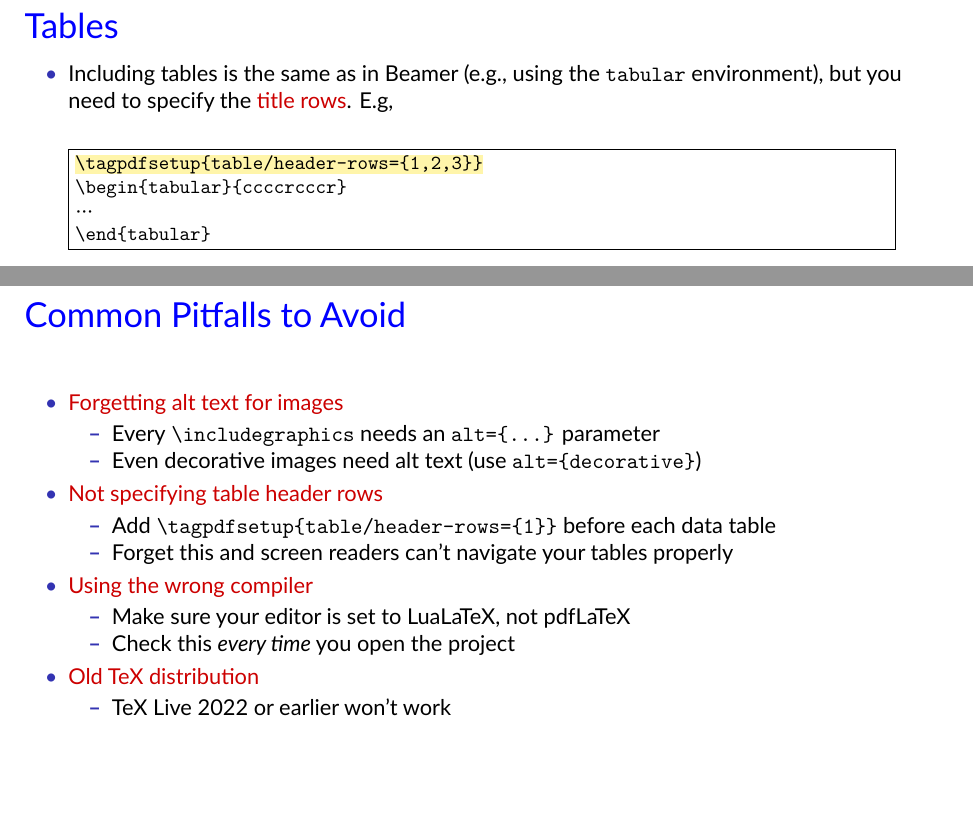
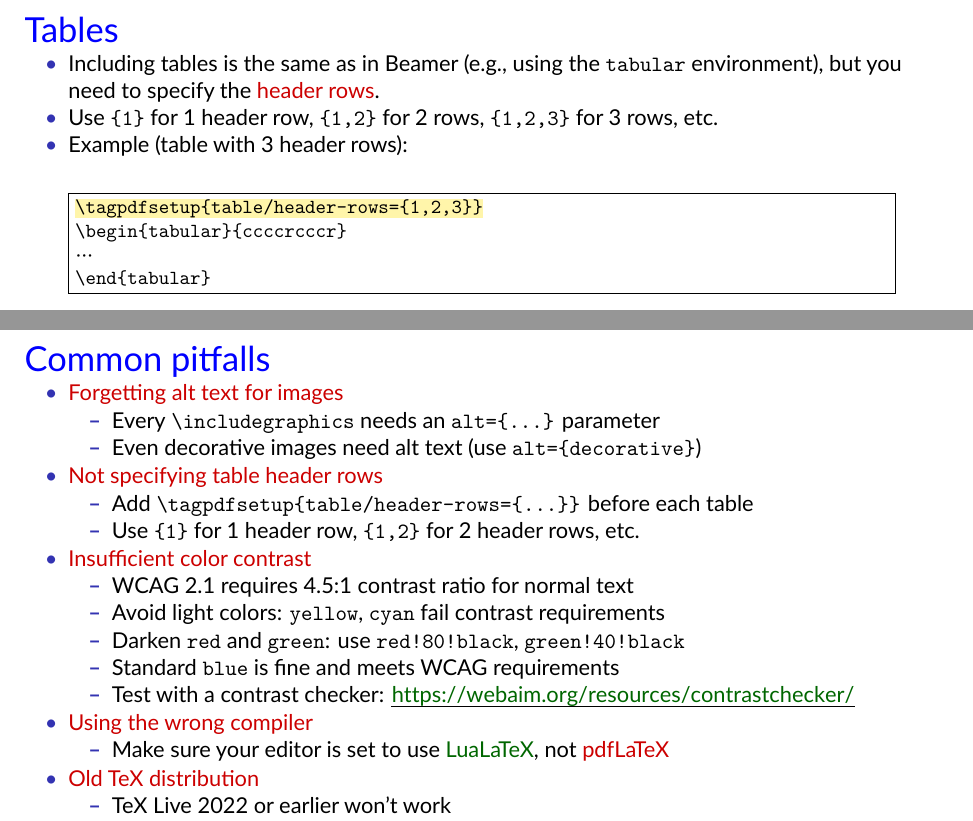
Before and after one commit to rhstanton/accessible_LaTeX, a LaTeX document (accessible.tex): two parts of pages 7 and 8 of 9, joined at a grey line, cut so that both start at the same text, the shorter picture padded with empty space. The pictures show the PDF file accessible.pdf that the author committed with the source.

Commit message:
Minor edits

```diff
--- a/accessible.tex
+++ b/accessible.tex
@@ -340,7 +341,9 @@ but you need to provide a \tr{text description}.
 \begin{frame}{Tables}
 
  \begin{itemize}
-  \item Including tables is the same as in Beamer (e.g., using the \texttt{tabular} environment), but you need to specify the \tr{title rows}. E.g,
+  \item Including tables is the same as in Beamer (e.g., using the \texttt{tabular} environment), but you need to specify the \tr{header rows}.
+  \item Use \texttt{\{1\}} for 1 header row, \texttt{\{1,2\}} for 2 rows, \texttt{\{1,2,3\}} for 3 rows, etc.
+  \item Example (table with 3 header rows):
 
 \vspace*{0.25in}
 
@@ -376,7 +379,7 @@ Payment    & Caplet & & Forward & \multicolumn{1}{c}{to} & accrual & & \\
 
 \end{frame}
 
-\begin{frame}{Common Pitfalls to Avoid}
+\begin{frame}{Common pitfalls}
   \begin{itemize}
   \item \tr{Forgetting alt text for images}
     \begin{itemize}
@@ -386,14 +389,25 @@ Payment    & Caplet & & Forward & \multicolumn{1}{c}{to} & accrual & & \\
 
   \item \tr{Not specifying table header rows}
     \begin{itemize}
-    \item Add \texttt{\textbackslash tagpdfsetup\{table/header-rows=\{1\}\}} before each data table
-    \item Forget this and screen readers can't navigate your tables properly
+    \item Add \texttt{\textbackslash tagpdfsetup\{table/header-rows=\{...\}\}} before each table
+    \item Use \texttt{\{1\}} for 1 header row, \texttt{\{1,2\}} for 2 header rows, etc.
+%   \item Must list \emph{all} header rows — \texttt{\{1\}} won't work if header spans 2 rows!
+%    \item Forget this and screen readers can't navigate your tables properly
+    \end{itemize}
+
+  \item \tr{Insufficient color contrast}
+    \begin{itemize}
+    \item WCAG 2.1 requires 4.5:1 contrast ratio for normal text
+    \item Avoid light colors: \texttt{yellow}, \texttt{cyan} fail contrast requirements
+    \item Darken \texttt{red} and \texttt{green}: use \texttt{red!80!black}, \texttt{green!40!black}
+    \item Standard \texttt{blue} is fine and meets WCAG requirements
+    \item Test with a contrast checker: \urlu{https://webaim.org/resources/contrastchecker/}
     \end{itemize}
 
   \item \tr{Using the wrong compiler}
     \begin{itemize}
-    \item Make sure your editor is set to LuaLaTeX, not pdfLaTeX
-    \item Check this \emph{every time} you open the project
+    \item Make sure your editor is set to use \tg{LuaLaTeX}, not \tr{pdfLaTeX}
+%    \item Check this \emph{every time} you open the project
     \end{itemize}
 
   \item \tr{Old TeX distribution}
```
Also changed, not shown: README.md, accessible.pdf, accessible.tex (22 more changed lines).
